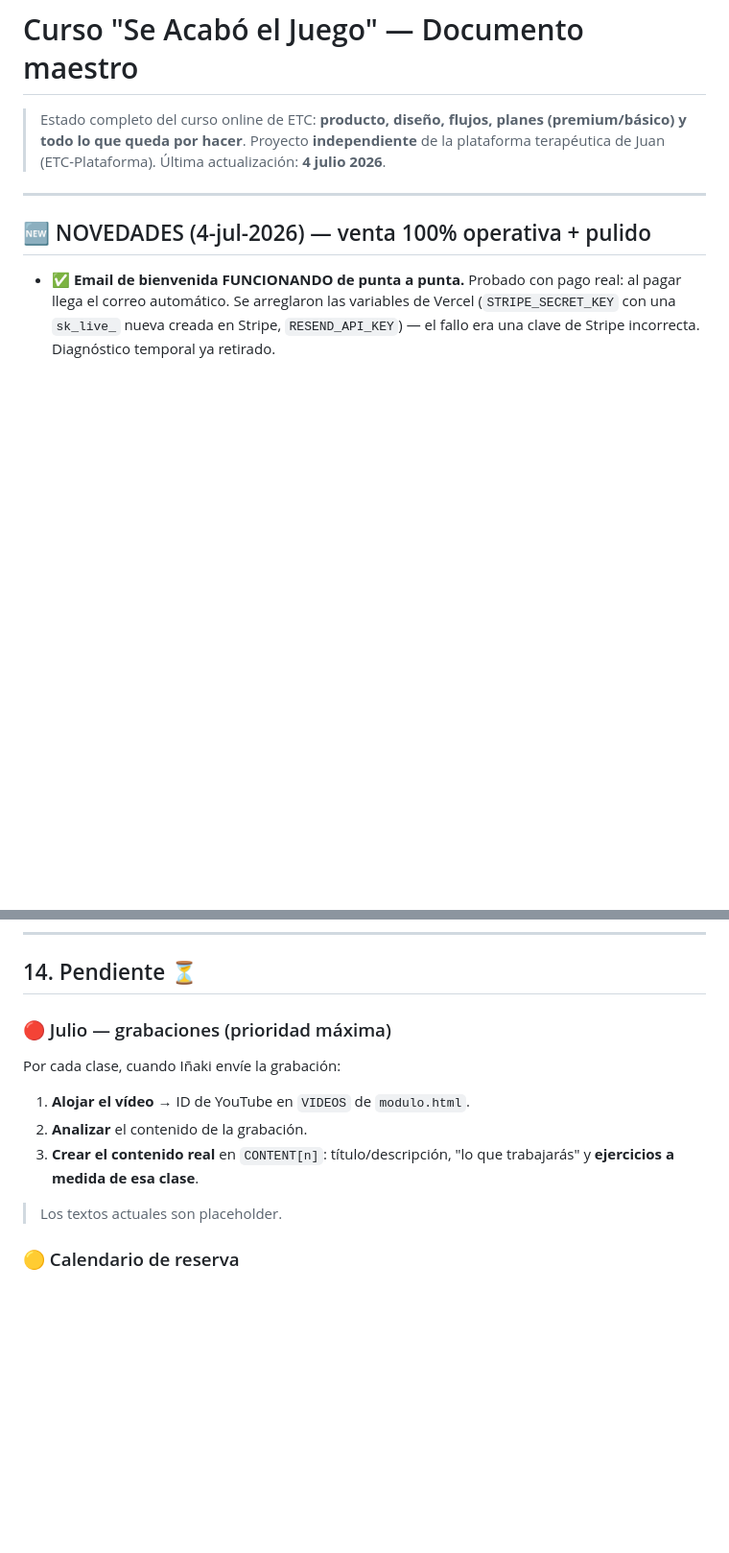
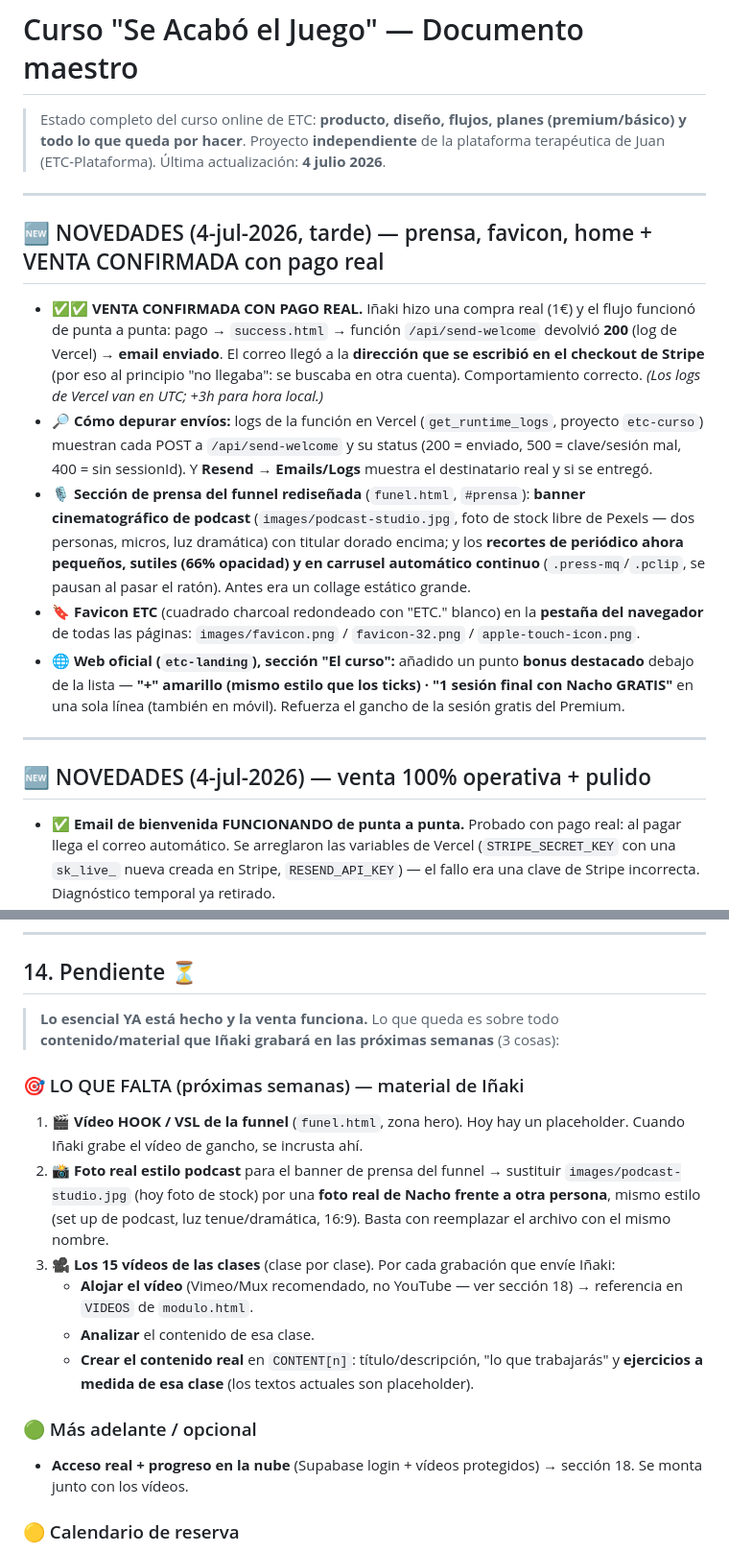
Before and after one commit to Equilibratucamino/etc-curso, a Markdown page: ESTADO-Y-TAREAS.md, 2 parts joined by grey strips. Shown at 96% size. Rendered like a GitHub page; blank space fills up the shorter version.

Commit message:
Doc: venta CONFIRMADA con pago real; novedades prensa/favicon/home; pendientes claros (video hook funnel, foto podcast real, 15 videos)

```diff
--- a/ESTADO-Y-TAREAS.md
+++ b/ESTADO-Y-TAREAS.md
@@ -3,6 +3,16 @@
 > Estado completo del curso online de ETC: **producto, diseño, flujos, planes (premium/básico) y todo lo que queda por hacer**.
 > Proyecto **independiente** de la plataforma terapéutica de Juan (ETC-Plataforma).
 > Última actualización: **4 julio 2026**.
+
+---
+
+## 🆕 NOVEDADES (4-jul-2026, tarde) — prensa, favicon, home + VENTA CONFIRMADA con pago real
+
+- **✅✅ VENTA CONFIRMADA CON PAGO REAL.** Iñaki hizo una compra real (1€) y el flujo funcionó de punta a punta: pago → `success.html` → función `/api/send-welcome` devolvió **200** (log de Vercel) → **email enviado**. El correo llegó a la **dirección que se escribió en el checkout de Stripe** (por eso al principio "no llegaba": se buscaba en otra cuenta). Comportamiento correcto. *(Los logs de Vercel van en UTC; +3h para hora local.)*
+- **🔎 Cómo depurar envíos:** logs de la función en Vercel (`get_runtime_logs`, proyecto `etc-curso`) muestran cada POST a `/api/send-welcome` y su status (200 = enviado, 500 = clave/sesión mal, 400 = sin sessionId). Y **Resend → Emails/Logs** muestra el destinatario real y si se entregó.
+- **🎙️ Sección de prensa del funnel rediseñada** (`funel.html`, `#prensa`): **banner cinematográfico de podcast** (`images/podcast-studio.jpg`, foto de stock libre de Pexels — dos personas, micros, luz dramática) con titular dorado encima; y los **recortes de periódico ahora pequeños, sutiles (66% opacidad) y en carrusel automático continuo** (`.press-mq`/`.pclip`, se pausan al pasar el ratón). Antes era un collage estático grande.
+- **🔖 Favicon ETC** (cuadrado charcoal redondeado con "ETC." blanco) en la **pestaña del navegador** de todas las páginas: `images/favicon.png` / `favicon-32.png` / `apple-touch-icon.png`.
+- **🌐 Web oficial (`etc-landing`), sección "El curso":** añadido un punto **bonus destacado** debajo de la lista — **"+" amarillo (mismo estilo que los ticks) · "1 sesión final con Nacho GRATIS"** en una sola línea (también en móvil). Refuerza el gancho de la sesión gratis del Premium.
 
 ---
 
@@ -350,12 +360,18 @@ Mientras estén vacías, los botones de plan llevan a **WhatsApp** (+34 611 847
 
 ## 14. Pendiente ⏳
 
-### 🔴 Julio — grabaciones (prioridad máxima)
-Por cada clase, cuando Iñaki envíe la grabación:
-1. **Alojar el vídeo** → ID de YouTube en `VIDEOS` de `modulo.html`.
-2. **Analizar** el contenido de la grabación.
-3. **Crear el contenido real** en `CONTENT[n]`: título/descripción, "lo que trabajarás" y **ejercicios a medida de esa clase**.
-> Los textos actuales son placeholder.
+> **Lo esencial YA está hecho y la venta funciona.** Lo que queda es sobre todo **contenido/material que Iñaki grabará en las próximas semanas** (3 cosas):
+
+### 🎯 LO QUE FALTA (próximas semanas) — material de Iñaki
+1. **🎬 Vídeo HOOK / VSL de la funnel** (`funel.html`, zona hero). Hoy hay un placeholder. Cuando Iñaki grabe el vídeo de gancho, se incrusta ahí.
+2. **📸 Foto real estilo podcast** para el banner de prensa del funnel → sustituir `images/podcast-studio.jpg` (hoy foto de stock) por una **foto real de Nacho frente a otra persona**, mismo estilo (set up de podcast, luz tenue/dramática, 16:9). Basta con reemplazar el archivo con el mismo nombre.
+3. **🎥 Los 15 vídeos de las clases** (clase por clase). Por cada grabación que envíe Iñaki:
+   - **Alojar el vídeo** (Vimeo/Mux recomendado, no YouTube — ver sección 18) → referencia en `VIDEOS` de `modulo.html`.
+   - **Analizar** el contenido de esa clase.
+   - **Crear el contenido real** en `CONTENT[n]`: título/descripción, "lo que trabajarás" y **ejercicios a medida de esa clase** (los textos actuales son placeholder).
+
+### 🟢 Más adelante / opcional
+- **Acceso real + progreso en la nube** (Supabase login + vídeos protegidos) → sección 18. Se monta junto con los vídeos.
 
 ### 🟡 Calendario de reserva
 - Hacerlo **igual que el de la web** (`app.equilibratucamino.com/reserva/`) pero **conectado al Google Calendar de Iñaki**.
```
